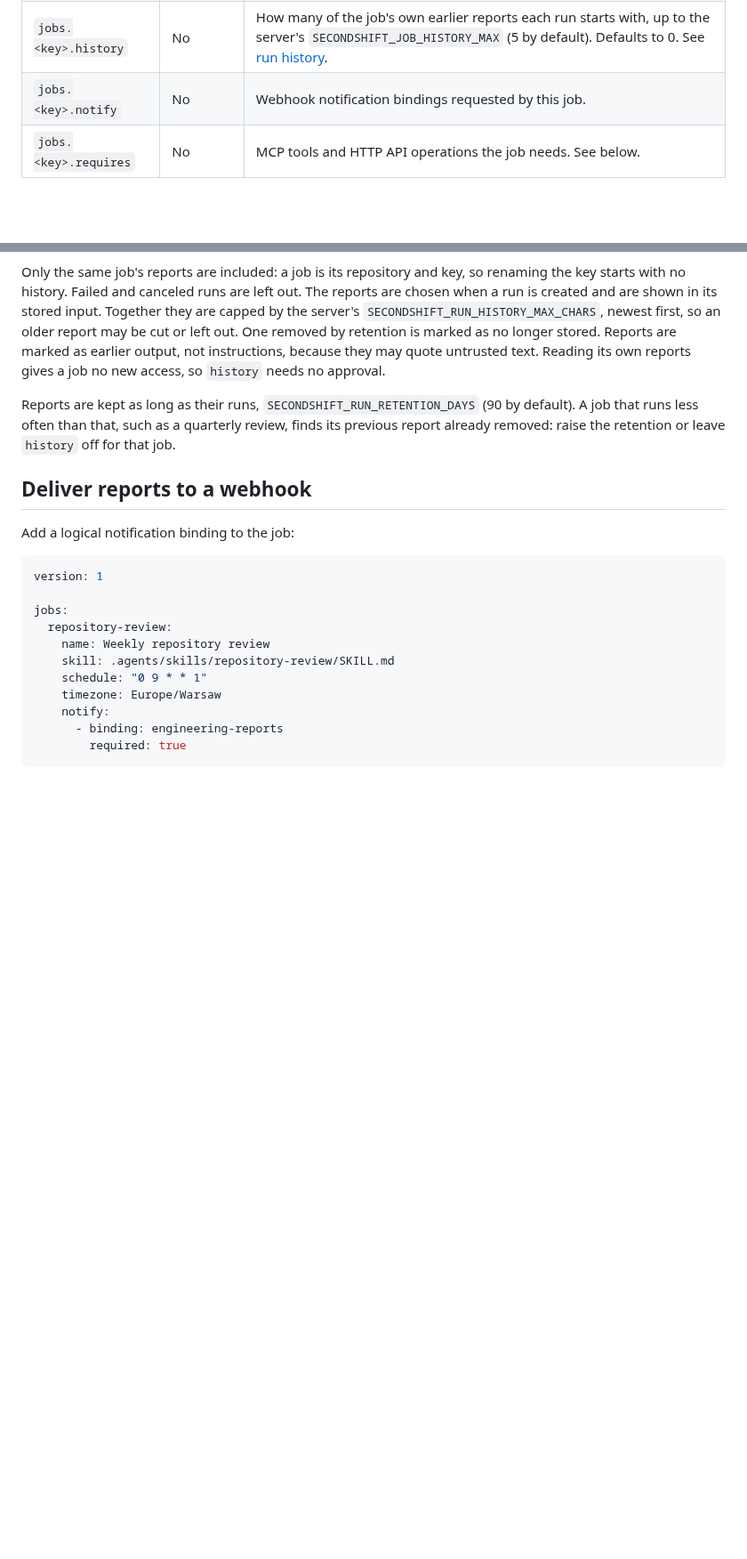
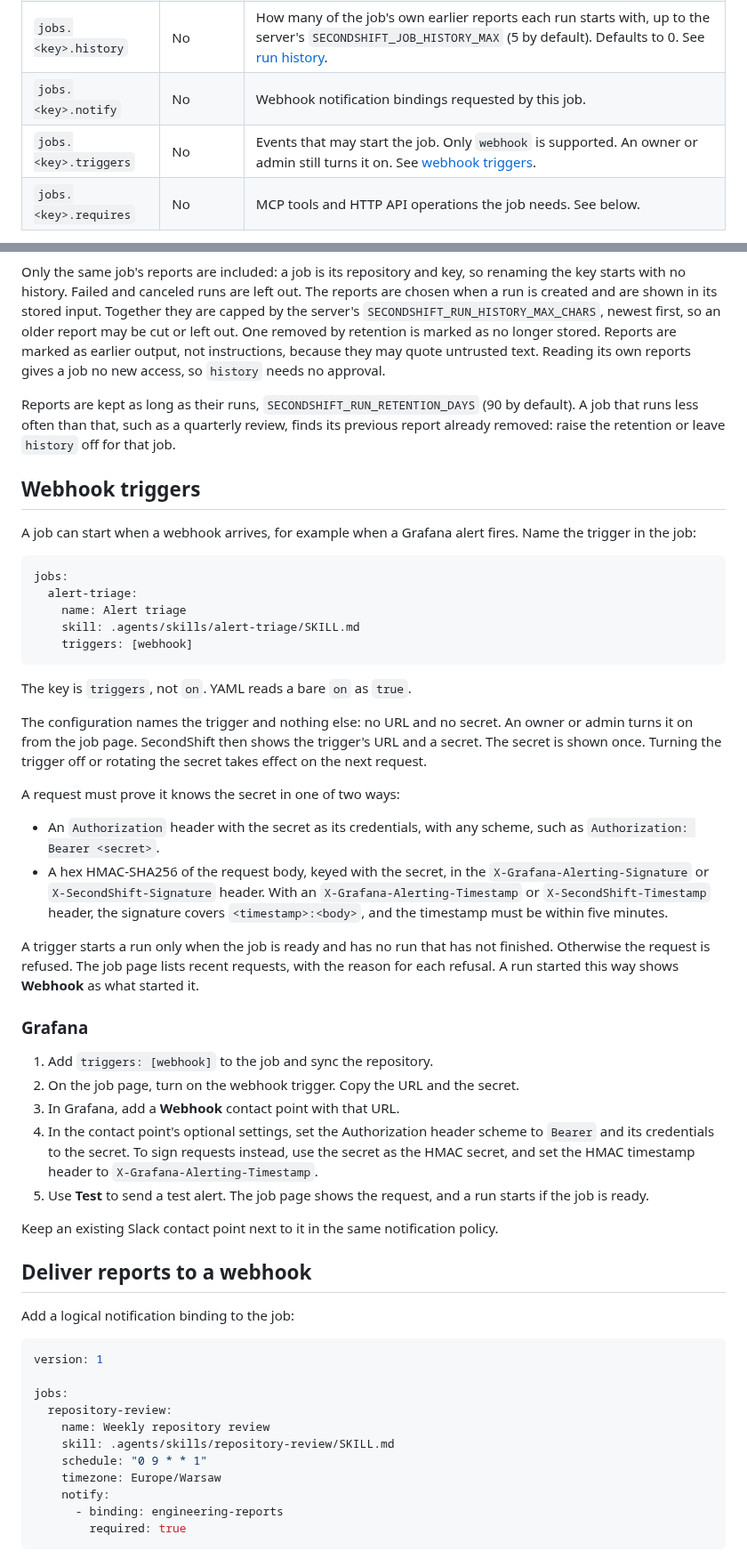
Before and after one commit to piotrekno1/second-shift, a Markdown page: docs/repository-configuration.md, 2 parts joined by grey strips. Shown at 89% size. Rendered like a GitHub page; blank space fills up the shorter version.

Commit message:
Document webhook triggers and their security
Co-Authored-By: Claude Opus 5.5 <noreply@anthropic.com>

````diff
--- a/docs/repository-configuration.md
+++ b/docs/repository-configuration.md
@@ -78,6 +78,7 @@ standard-library tests work without installing packages.
 | `jobs.<key>.timezone` | No | IANA timezone, such as `Europe/Warsaw`. Defaults to `UTC`. |
 | `jobs.<key>.history` | No | How many of the job's own earlier reports each run starts with, up to the server's `SECONDSHIFT_JOB_HISTORY_MAX` (5 by default). Defaults to 0. See [run history](#run-history). |
 | `jobs.<key>.notify` | No | Webhook notification bindings requested by this job. |
+| `jobs.<key>.triggers` | No | Events that may start the job. Only `webhook` is supported. An owner or admin still turns it on. See [webhook triggers](#webhook-triggers). |
 | `jobs.<key>.requires` | No | MCP tools and HTTP API operations the job needs. See below. |
 
 Skill paths must stay inside the repository. Unknown fields are rejected.
@@ -111,6 +112,55 @@ Reports are kept as long as their runs, `SECONDSHIFT_RUN_RETENTION_DAYS` (90 by
 default). A job that runs less often than that, such as a quarterly review,
 finds its previous report already removed: raise the retention or leave
 `history` off for that job.
+
+## Webhook triggers
+
+A job can start when a webhook arrives, for example when a Grafana alert fires.
+Name the trigger in the job:
+
+```yaml
+jobs:
+  alert-triage:
+    name: Alert triage
+    skill: .agents/skills/alert-triage/SKILL.md
+    triggers: [webhook]
+```
+
+The key is `triggers`, not `on`. YAML reads a bare `on` as `true`.
+
+The configuration names the trigger and nothing else: no URL and no secret.
+An owner or admin turns it on from the job page. SecondShift then shows the
+trigger's URL and a secret. The secret is shown once. Turning the trigger off
+or rotating the secret takes effect on the next request.
+
+A request must prove it knows the secret in one of two ways:
+
+- An `Authorization` header with the secret as its credentials, with any
+  scheme, such as `Authorization: Bearer <secret>`.
+- A hex HMAC-SHA256 of the request body, keyed with the secret, in the
+  `X-Grafana-Alerting-Signature` or `X-SecondShift-Signature` header. With an
+  `X-Grafana-Alerting-Timestamp` or `X-SecondShift-Timestamp` header, the
+  signature covers `<timestamp>:<body>`, and the timestamp must be within five
+  minutes.
+
+A trigger starts a run only when the job is ready and has no run that has not
+finished. Otherwise the request is refused. The job page lists recent requests,
+with the reason for each refusal. A run started this way shows **Webhook** as
+what started it.
+
+### Grafana
+
+1. Add `triggers: [webhook]` to the job and sync the repository.
+2. On the job page, turn on the webhook trigger. Copy the URL and the secret.
+3. In Grafana, add a **Webhook** contact point with that URL.
+4. In the contact point's optional settings, set the Authorization header
+   scheme to `Bearer` and its credentials to the secret. To sign requests
+   instead, use the secret as the HMAC secret, and set the HMAC timestamp
+   header to `X-Grafana-Alerting-Timestamp`.
+5. Use **Test** to send a test alert. The job page shows the request, and a run
+   starts if the job is ready.
+
+Keep an existing Slack contact point next to it in the same notification policy.
 
 ## Deliver reports to a webhook
 
````
Also changed, not shown: docs/backend-architecture.md (+4 -2 lines), docs/security-model.md (+6 -0 lines).
